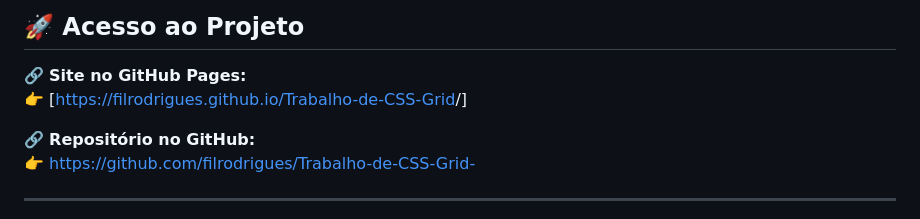
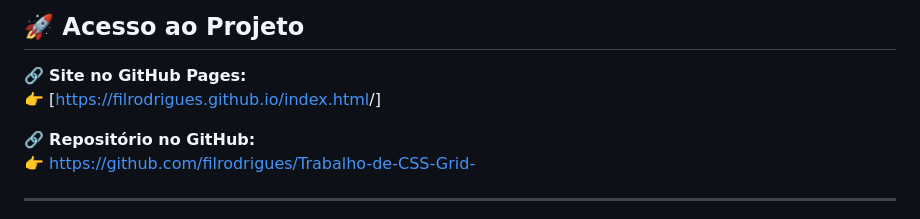
Before and after one commit to FilRodrigues/Trabalho-de-CSS-Grid-, a Markdown page: README.md, the part around the change. Rendered like a GitHub page.

```diff
--- a/README.md
+++ b/README.md
@@ -9,7 +9,7 @@ O site apresenta um layout moderno e responsivo, com seções sobre o universo g
 ## 🚀 **Acesso ao Projeto**
 
 🔗 **Site no GitHub Pages:**
-👉 [[https://filrodrigues.github.io/Trabalho-de-CSS-Grid](https://filrodrigues.github.io/Trabalho-de-CSS-Grid-/)/]
+👉 [[https://filrodrigues.github.io/index.html](https://filrodrigues.github.io/index.html)/]
 
 🔗 **Repositório no GitHub:**
 👉 [https://github.com/filrodrigues/Trabalho-de-CSS-Grid-](https://github.com/filrodrigues/Trabalho-de-CSS-Grid-)
```
